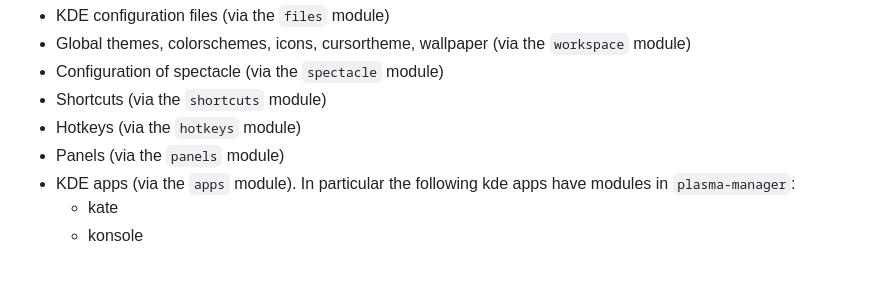
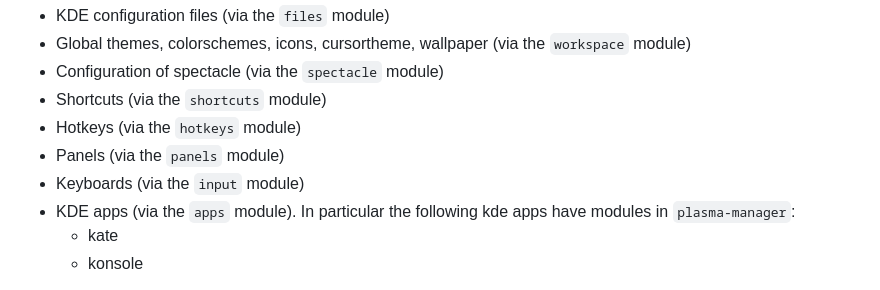
Before and after one commit to nix-community/plasma-manager, a Markdown page: README.md, the part around the change. Drawn GitHub-style.

```diff
--- a/README.md
+++ b/README.md
@@ -20,6 +20,7 @@ At the moment `plasma-manager` supports configuring the following:
 - Shortcuts (via the `shortcuts` module)
 - Hotkeys (via the `hotkeys` module)
 - Panels (via the `panels` module)
+- Keyboards (via the `input` module)
 - KDE apps (via the `apps` module). In particular the following kde apps have
   modules in `plasma-manager`:
   - kate
```
